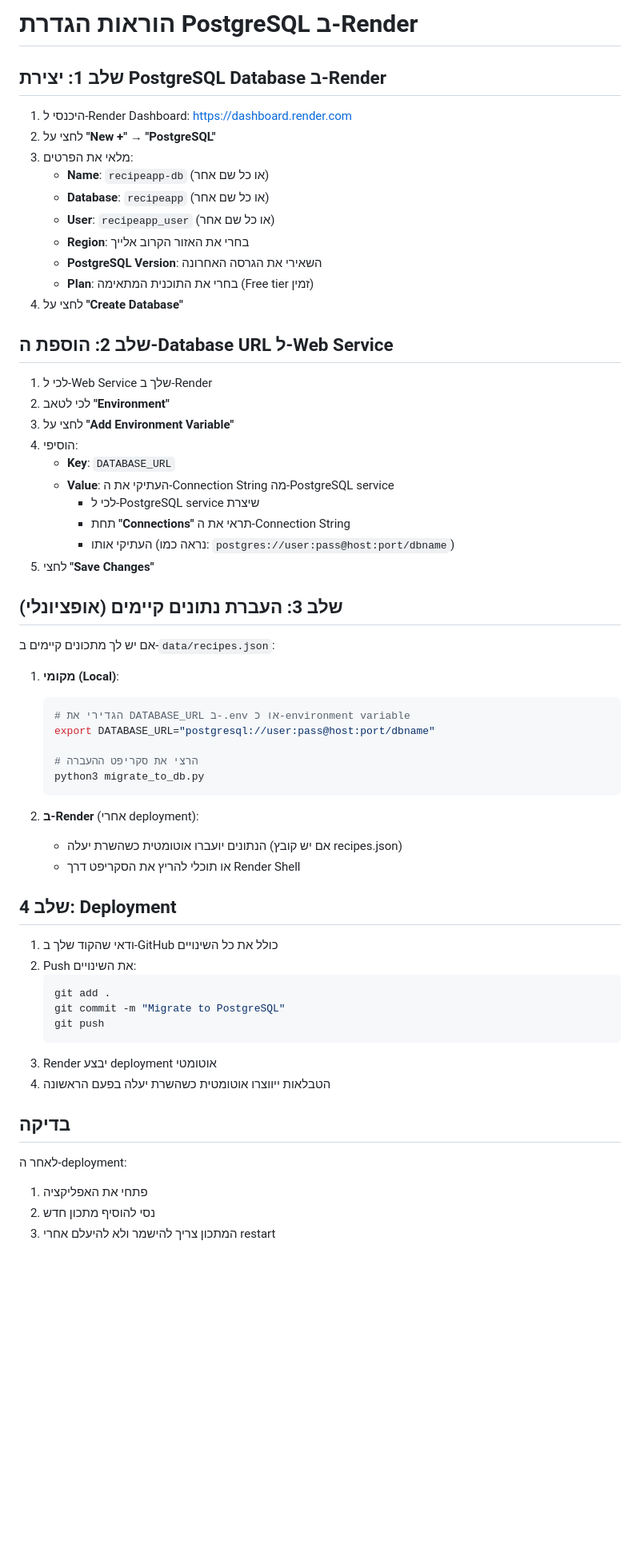
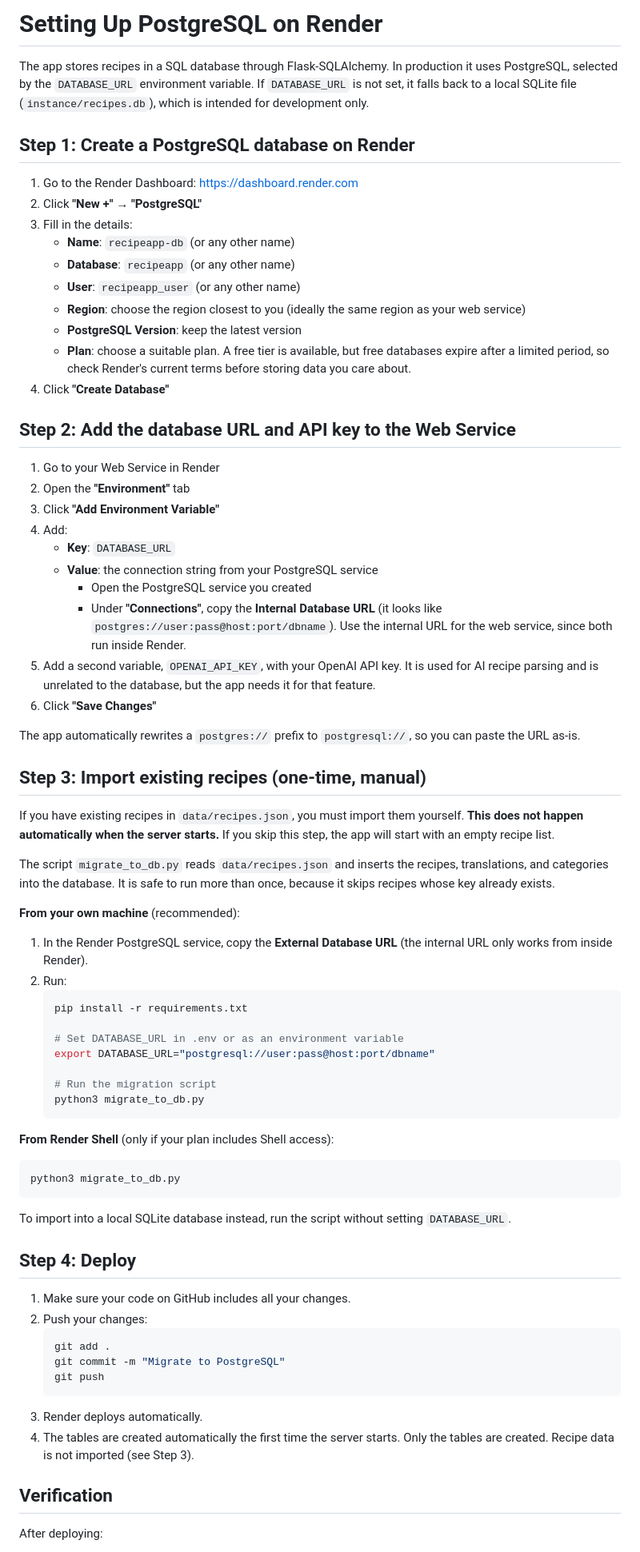
Before and after one commit to MayaGalili/RecipeApp, a Markdown page: DATABASE_SETUP.md, the part around one of its changes. Shown at 80% size. GitHub-like rendering; blank space fills up the shorter version.

Commit message:
translate the setup redme

````diff
--- a/DATABASE_SETUP.md
+++ b/DATABASE_SETUP.md
@@ -1,64 +1,76 @@
-# הוראות הגדרת PostgreSQL ב-Render
+# Setting Up PostgreSQL on Render
 
-## שלב 1: יצירת PostgreSQL Database ב-Render
+The app stores recipes in a SQL database through Flask-SQLAlchemy. In production it uses PostgreSQL, selected by the `DATABASE_URL` environment variable. If `DATABASE_URL` is not set, it falls back to a local SQLite file (`instance/recipes.db`), which is intended for development only.
 
-1. היכנסי ל-Render Dashboard: https://dashboard.render.com
-2. לחצי על **"New +"** → **"PostgreSQL"**
-3. מלאי את הפרטים:
-   - **Name**: `recipeapp-db` (או כל שם אחר)
-   - **Database**: `recipeapp` (או כל שם אחר)
-   - **User**: `recipeapp_user` (או כל שם אחר)
-   - **Region**: בחרי את האזור הקרוב אלייך
-   - **PostgreSQL Version**: השאירי את הגרסה האחרונה
-   - **Plan**: בחרי את התוכנית המתאימה (Free tier זמין)
-4. לחצי על **"Create Database"**
+## Step 1: Create a PostgreSQL database on Render
 
-## שלב 2: הוספת ה-Database URL ל-Web Service
+1. Go to the Render Dashboard: https://dashboard.render.com
+2. Click **"New +"** → **"PostgreSQL"**
+3. Fill in the details:
+   - **Name**: `recipeapp-db` (or any other name)
+   - **Database**: `recipeapp` (or any other name)
+   - **User**: `recipeapp_user` (or any other name)
+   - **Region**: choose the region closest to you (ideally the same region as your web service)
+   - **PostgreSQL Version**: keep the latest version
+   - **Plan**: choose a suitable plan. A free tier is available, but free databases expire after a limited period, so check Render's current terms before storing data you care about.
+4. Click **"Create Database"**
 
-1. לכי ל-Web Service שלך ב-Render
-2. לכי לטאב **"Environment"**
-3. לחצי על **"Add Environment Variable"**
-4. הוסיפי:
+## Step 2: Add the database URL and API key to the Web Service
+
+1. Go to your Web Service in Render
+2. Open the **"Environment"** tab
+3. Click **"Add Environment Variable"**
+4. Add:
    - **Key**: `DATABASE_URL`
-   - **Value**: העתיקי את ה-Connection String מה-PostgreSQL service
-     - לכי ל-PostgreSQL service שיצרת
-     - תחת **"Connections"** תראי את ה-Connection String
-     - העתיקי אותו (נראה כמו: `postgres://user:pass@host:port/dbname`)
-5. לחצי **"Save Changes"**
+   - **Value**: the connection string from your PostgreSQL service
+     - Open the PostgreSQL service you created
+     - Under **"Connections"**, copy the **Internal Database URL** (it looks like `postgres://user:pass@host:port/dbname`). Use the internal URL for the web service, since both run inside Render.
+5. Add a second variable, `OPENAI_API_KEY`, with your OpenAI API key. It is used for AI recipe parsing and is unrelated to the database, but the app needs it for that feature.
+6. Click **"Save Changes"**
 
-## שלב 3: העברת נתונים קיימים (אופציונלי)
+The app automatically rewrites a `postgres://` prefix to `postgresql://`, so you can paste the URL as-is.
 
-אם יש לך מתכונים קיימים ב-`data/recipes.json`:
+## Step 3: Import existing recipes (one-time, manual)
 
-1. **מקומי (Local)**:
+If you have existing recipes in `data/recipes.json`, you must import them yourself. **This does not happen automatically when the server starts.** If you skip this step, the app will start with an empty recipe list.
+
+The script `migrate_to_db.py` reads `data/recipes.json` and inserts the recipes, translations, and categories into the database. It is safe to run more than once, because it skips recipes whose key already exists.
+
+**From your own machine** (recommended):
+
+1. In the Render PostgreSQL service, copy the **External Database URL** (the internal URL only works from inside Render).
+2. Run:
    ```bash
-   # הגדירי את DATABASE_URL ב-.env או כ-environment variable
+   pip install -r requirements.txt
+
+   # Set DATABASE_URL in .env or as an environment variable
    export DATABASE_URL="postgresql://user:pass@host:port/dbname"
 
-   # הרצי את סקריפט ההעברה
+   # Run the migration script
    python3 migrate_to_db.py
    ```
 
-2. **ב-Render** (אחרי deployment):
-   - הנתונים יועברו אוטומטית כשהשרת יעלה (אם יש קובץ recipes.json)
-   - או תוכלי להריץ את הסקריפט דרך Render Shell
+**From Render Shell** (only if your plan includes Shell access):
 
-## שלב 4: Deployment
+```bash
+python3 migrate_to_db.py
+```
 
-1. ודאי שהקוד שלך ב-GitHub כולל את כל השינויים
-2. Push את השינויים:
+To import into a local SQLite database instead, run the script without setting `DATABASE_URL`.
+
+## Step 4: Deploy
+
+1. Make sure your code on GitHub includes all your changes.
+2. Push your changes:
    ```bash
    git add .
    git commit -m "Migrate to PostgreSQL"
    git push
    ```
-3. Render יבצע deployment אוטומטי
-4. הטבלאות ייווצרו אוטומטית כשהשרת יעלה בפעם הראשונה
+3. Render deploys automatically.
+4. The tables are created automatically the first time the server starts. Only the tables are created. Recipe data is not imported (see Step 3).
 
-## בדיקה
+## Verification
 
-לאחר ה-deployment:
-1. פתחי את האפליקציה
-2. נסי להוסיף מתכון חדש
-3. המתכון צריך להישמר ולא להיעלם אחרי restart
+After deploying:
 
````
Also changed, not shown: other parts of DATABASE_SETUP.md (+18 -11 lines).
